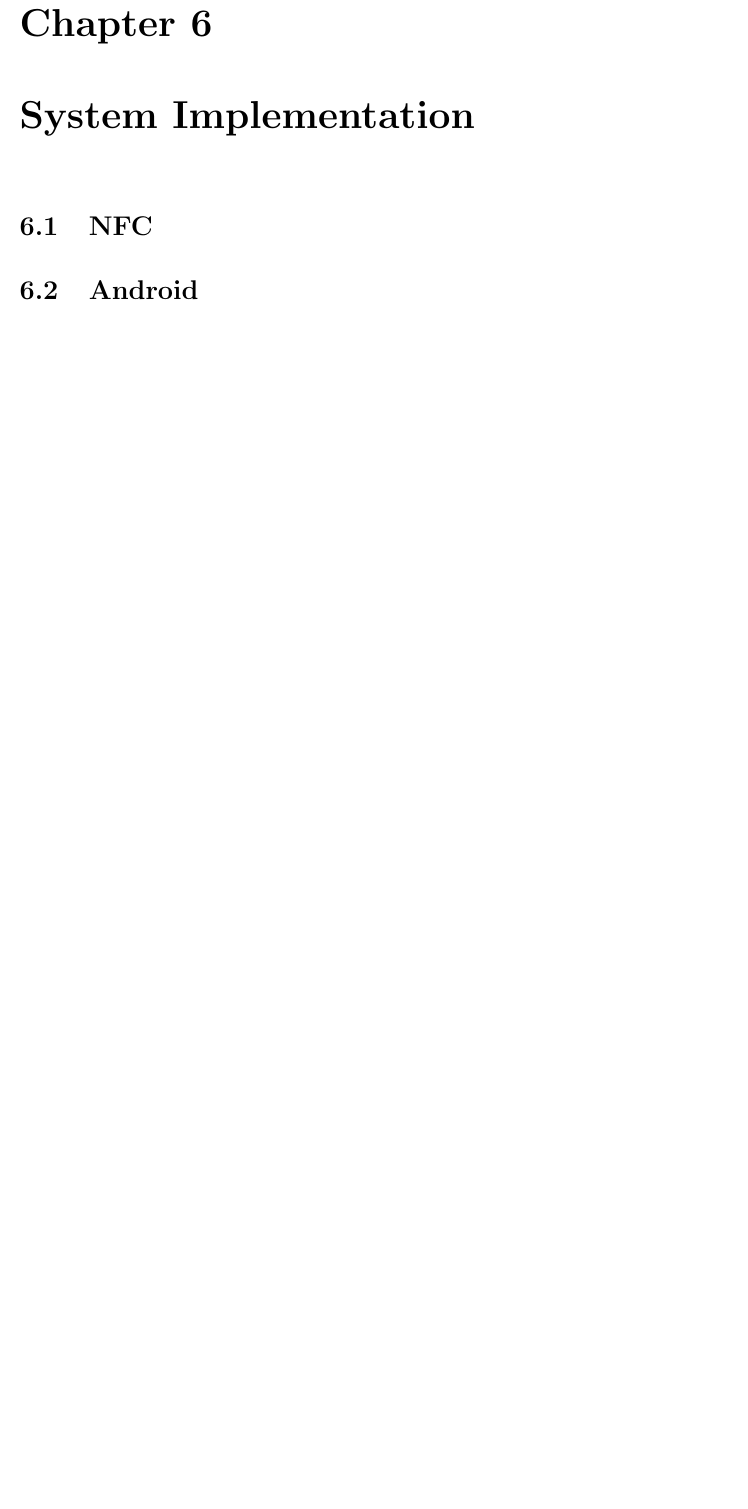
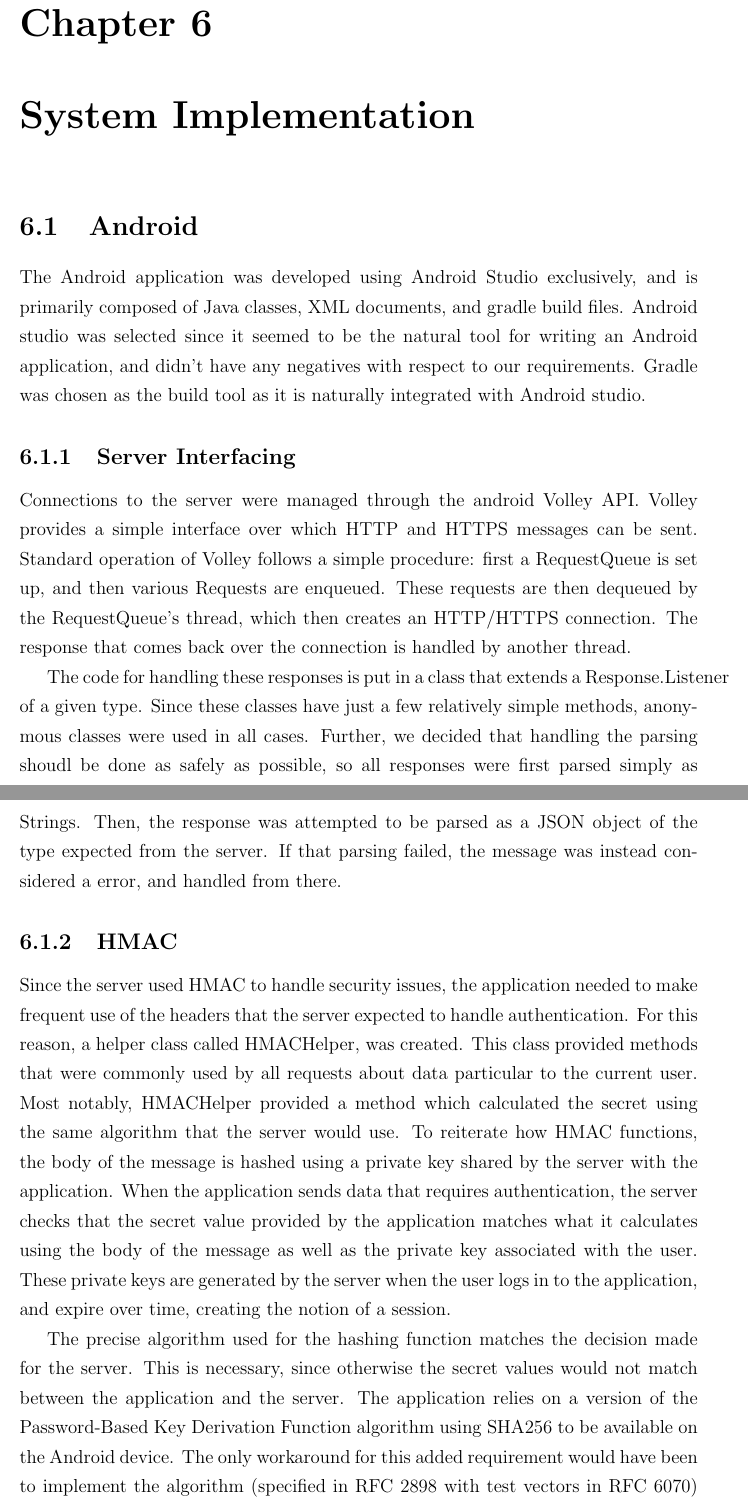
Before and after one commit to richardperryman/NFC-Engineering-Project, a LaTeX thesis (Final-Report/SCE4YPTemplate.tex): part of page 21 of 26 before the commit and two parts of pages 21 and 22 of 28 after it, the two joined at a grey line, cut so that both start at the same text, the shorter picture padded with empty space. Compiled offline with pdfLaTeX.

Commit message:
Added some implementation info for the application

```diff
--- a/Final-Report/SCE4YPTemplate.tex
+++ b/Final-Report/SCE4YPTemplate.tex
@@ -359,11 +361,44 @@ communications.
 
 %=================================================================================
 
-\section{NFC}
+\section{Android}
 
-%=================================================================================
+The Android application was developed using Android Studio exclusively, and is primarily composed of Java classes, XML
+documents, and gradle build files. Android studio was selected since it seemed to be the natural tool for writing an
+Android application, and didn't have any negatives with respect to our requirements. Gradle was chosen as the build
+tool as it is naturally integrated with Android studio.
 
-\section{Android}
+\subsection{Server Interfacing}
+
+Connections to the server were managed through the android Volley API. Volley provides a simple interface over which
+HTTP and HTTPS messages can be sent. Standard operation of Volley follows a simple procedure: first a RequestQueue is
+set up, and then various Requests are enqueued. These requests are then dequeued by the RequestQueue's thread, which
+then creates an HTTP/HTTPS connection. The response that comes back over the connection is handled by another thread.
+
+The code for handling these responses is put in a class that extends a Response.Listener of a given type. Since these
+classes have just a few relatively simple methods, anonymous classes were used in all cases. Further, we decided that
+handling the parsing shoudl be done as safely as possible, so all responses were first parsed simply as Strings. Then,
+the response was attempted to be parsed as a JSON object of the type expected from the server. If that parsing failed,
+the message was instead considered a error, and handled from there.
+
+\subsection{HMAC}
+
+Since the server used HMAC to handle security issues, the application needed to make frequent use of the headers that
+the server expected to handle authentication. For this reason, a helper class called HMACHelper, was created. This
+class provided methods that were commonly used by all requests about data particular to the current user. Most notably,
+HMACHelper provided a method which calculated the secret using the same algorithm that the server would use. To
+reiterate how HMAC functions, the body of the message is hashed using a private key shared by the server with the
+application. When the application sends data that requires authentication, the server checks that the secret value
+provided by the application matches what it calculates using the body of the message as well as the private key
+associated with the user. These private keys are generated by the server when the user logs in to the application,
+and expire over time, creating the notion of a session.
+
+The precise algorithm used for the hashing function matches the decision made for the server. This is necessary, since
+otherwise the secret values would not match between the application and the server. The application relies on a version
+of the Password-Based Key Derivation Function algorithm using SHA256 to be available on the Android device. The only
+workaround for this added requirement would have been to implement the algorithm (specified in RFC 2898 with test
+vectors in RFC 6070) ourselves, however doing so is known to be quite dangerous as any minor error could result in a
+security breach. In addition, the number of iterations and the resulting length also had to be kept as the same value.
 
 %=================================================================================
 
```
Also changed, not shown: Final-Report/SCE4YPTemplate.pdf, Final-Report/SCE4YPTemplate.tex (4 more changed lines).
